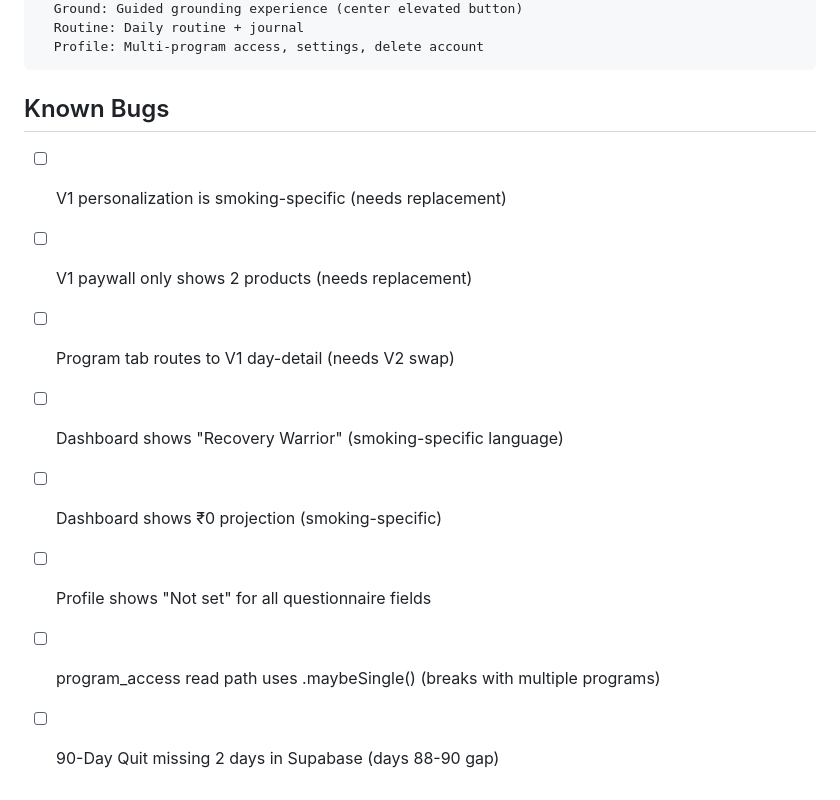
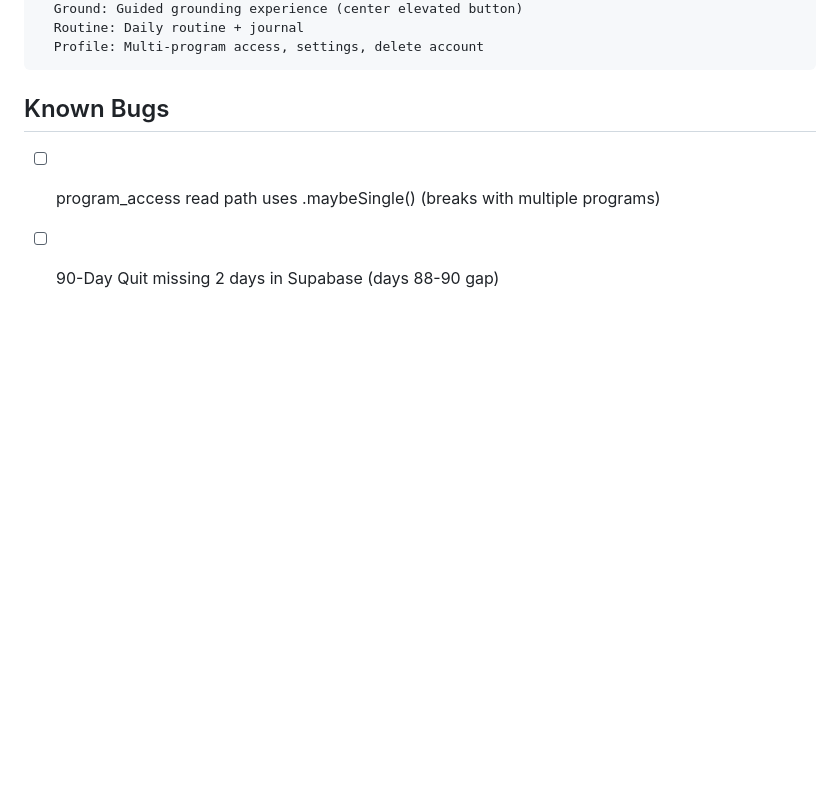
Before and after one commit to shubhktr1012/recovery-compass-app, a Markdown page: docs/SPRINT_STATUS.md, the part around one of its changes. Rendered like a GitHub page; blank space fills up the shorter version.

```diff
--- a/docs/SPRINT_STATUS.md
+++ b/docs/SPRINT_STATUS.md
@@ -104,11 +111,5 @@ Launch → V4 Splash → Onboarding Carousel → Sign Up / Sign In
 
 ## Known Bugs
 
-- [ ] V1 personalization is smoking-specific (needs replacement)
-- [ ] V1 paywall only shows 2 products (needs replacement)
-- [ ] Program tab routes to V1 day-detail (needs V2 swap)
-- [ ] Dashboard shows "Recovery Warrior" (smoking-specific language)
-- [ ] Dashboard shows ₹0 projection (smoking-specific)
-- [ ] Profile shows "Not set" for all questionnaire fields
 - [ ] program_access read path uses .maybeSingle() (breaks with multiple programs)
 - [ ] 90-Day Quit missing 2 days in Supabase (days 88-90 gap)
```
Also changed, not shown: other parts of docs/SPRINT_STATUS.md (+21 -14 lines).
